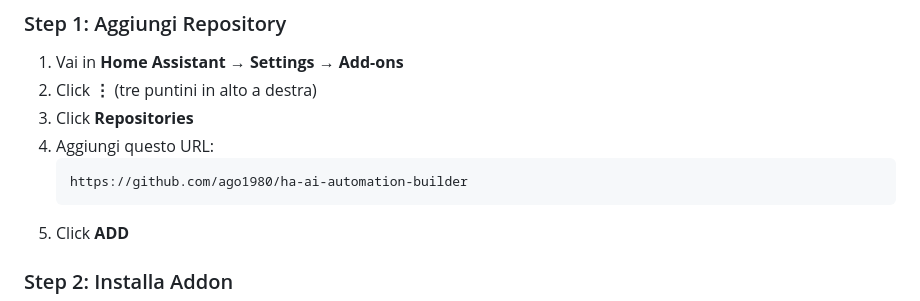
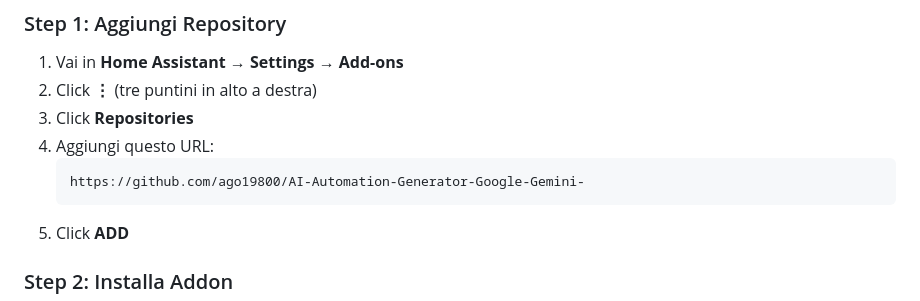
Before and after one commit to ago19800/AI-Automation-Generator-Google-Gemini-, a Markdown page: README.md, the part around the change. Drawn GitHub-style.

Commit message:
Update repository URL in README

````diff
--- a/README.md
+++ b/README.md
@@ -110,7 +110,7 @@
 3. Click **Repositories**
 4. Aggiungi questo URL:
    ```
-   https://github.com/ago1980/ha-ai-automation-builder
+   https://github.com/ago19800/AI-Automation-Generator-Google-Gemini-
    ```
 5. Click **ADD**
 
````
